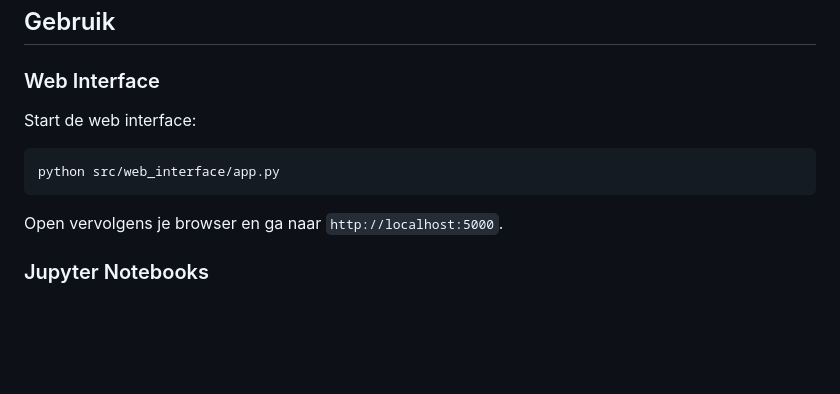
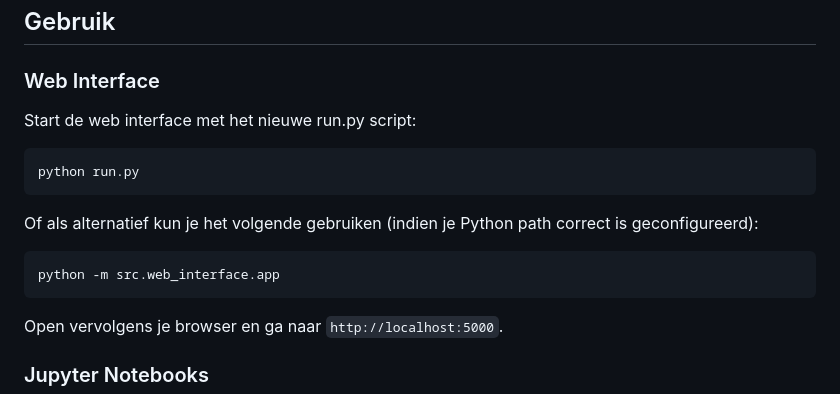
Before and after one commit to Fbeunder/KaggleTitanic, a Markdown page: README.md, the part around the change printed below. Rendered like a GitHub page; blank space fills up the shorter version.

Commit message:
Update README with instructions for using run.py

````diff
--- a/README.md
+++ b/README.md
@@ -55,10 +55,16 @@ pip install -r requirements.txt
 
 ### Web Interface
 
-Start de web interface:
+Start de web interface met het nieuwe run.py script:
 
 ```
-python src/web_interface/app.py
+python run.py
+```
+
+Of als alternatief kun je het volgende gebruiken (indien je Python path correct is geconfigureerd):
+
+```
+python -m src.web_interface.app
 ```
 
 Open vervolgens je browser en ga naar `http://localhost:5000`.
````
Also changed, not shown: other parts of README.md (+1 -1 lines).
